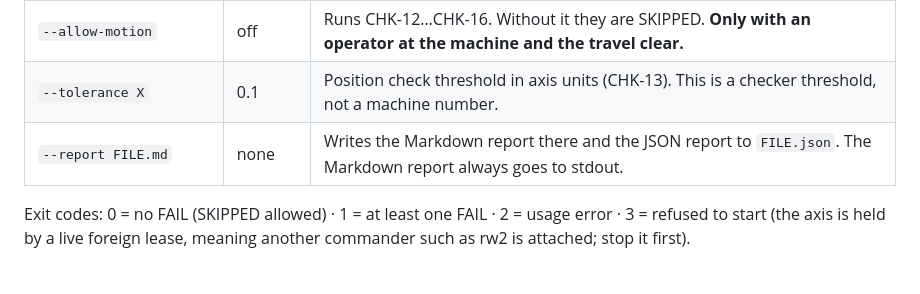
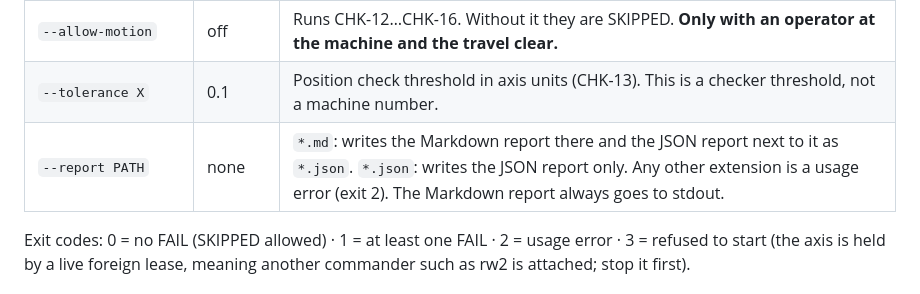
Before and after one commit to modelingevolution/generic-axis, a Markdown page: docs/protocol.md, the part around the change. GitHub-like rendering.

Commit message:
protocol: --report picks the format by extension (.md + sibling .json, or .json)
Co-Authored-By: Claude Opus 5.5 <noreply@anthropic.com>

```diff
--- a/docs/protocol.md
+++ b/docs/protocol.md
@@ -166,7 +166,7 @@ compares its ids with this table.
 | `--owner-id N` | 65535 | The checker's lease id. CHK-11 uses 65534 as the foreign id. Ids 65534–65535 are reserved for conformance tools; stations never use them. |
 | `--allow-motion` | off | Runs CHK-12…CHK-16. Without it they are SKIPPED. **Only with an operator at the machine and the travel clear.** |
 | `--tolerance X` | 0.1 | Position check threshold in axis units (CHK-13). This is a checker threshold, not a machine number. |
-| `--report FILE.md` | none | Writes the Markdown report there and the JSON report to `FILE.json`. The Markdown report always goes to stdout. |
+| `--report PATH` | none | `*.md`: writes the Markdown report there and the JSON report next to it as `*.json`. `*.json`: writes the JSON report only. Any other extension is a usage error (exit 2). The Markdown report always goes to stdout. |
 
 Exit codes: 0 = no FAIL (SKIPPED allowed) · 1 = at least one FAIL · 2 = usage error · 3 = refused to start (the axis
 is held by a live foreign lease, meaning another commander such as rw2 is attached; stop it first).
```
